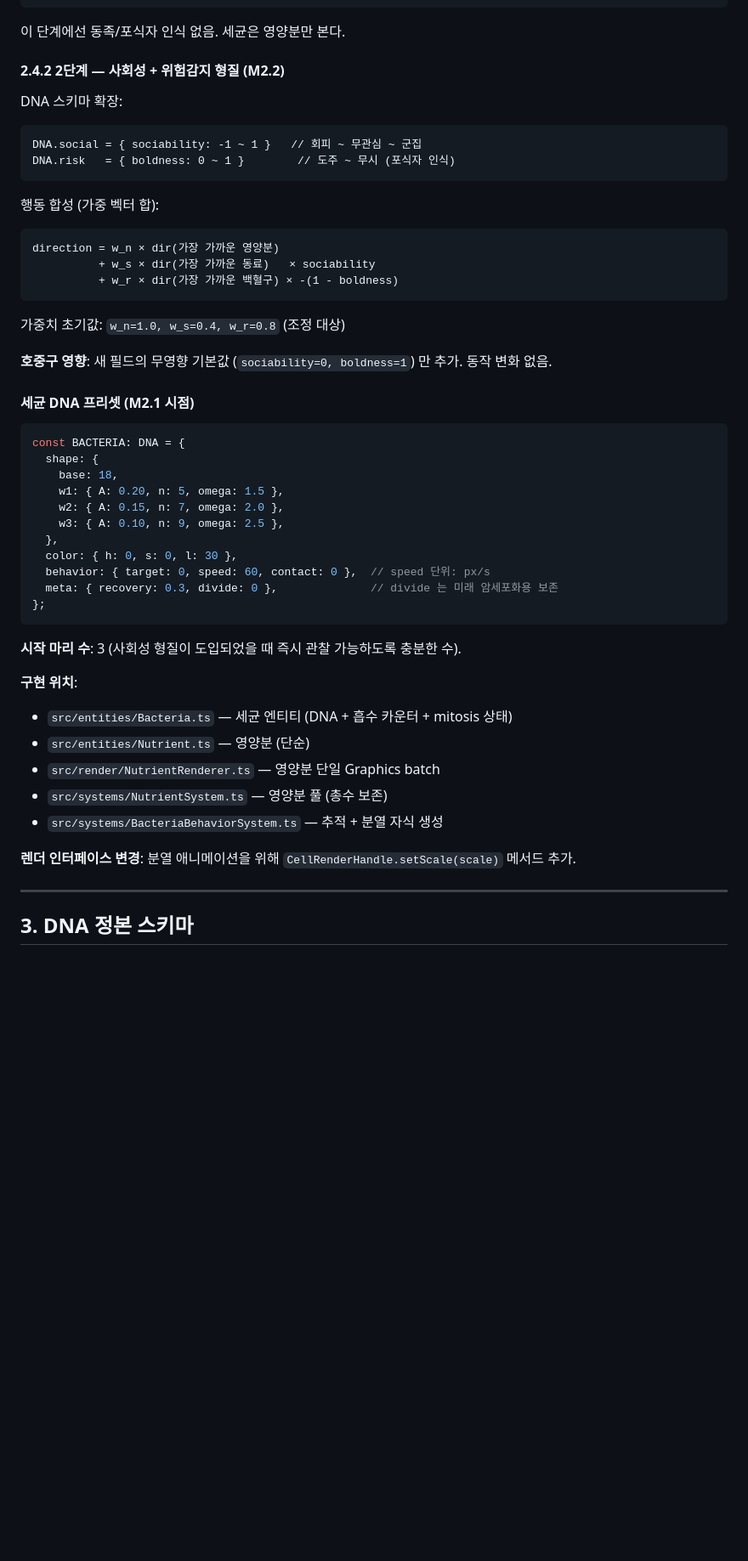
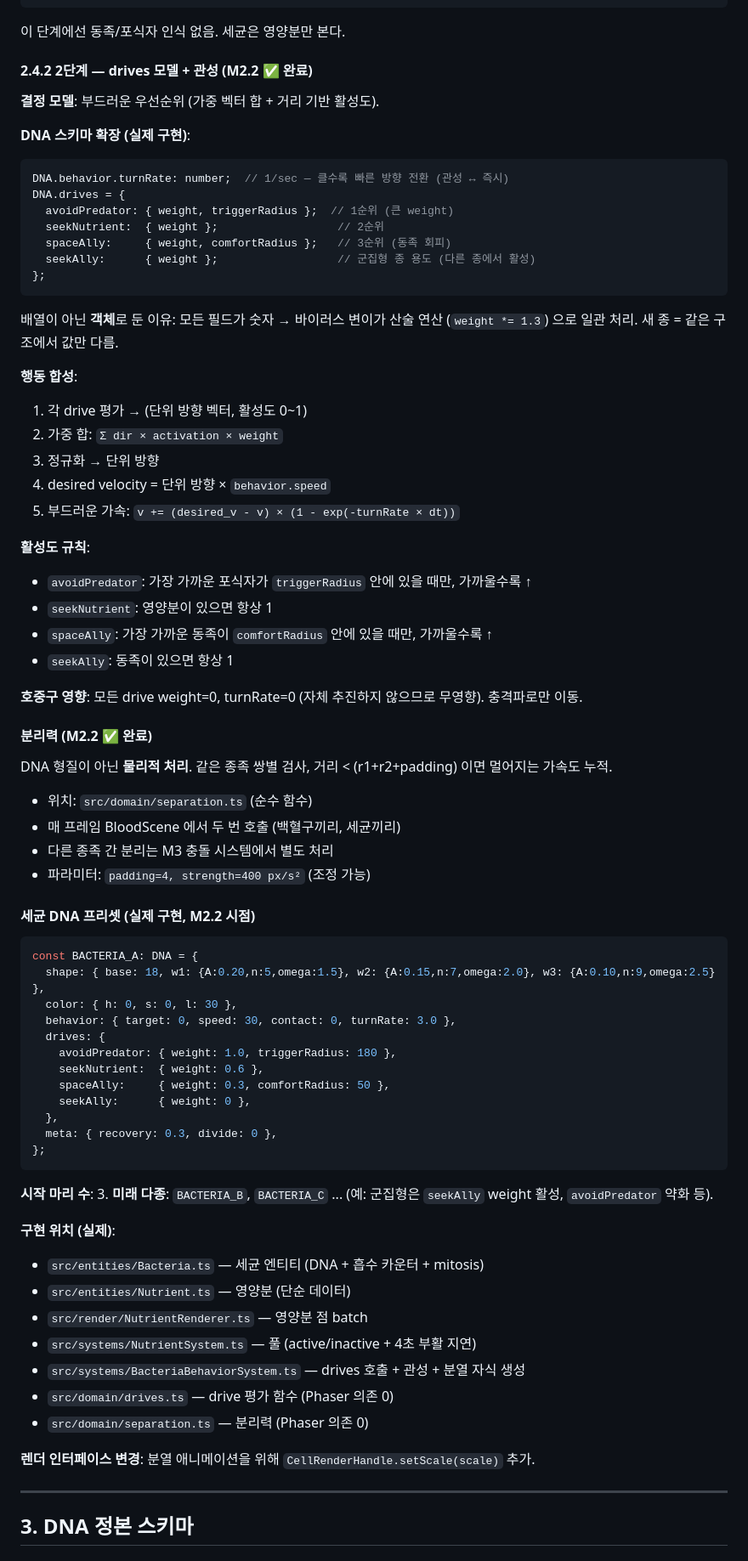
Before and after one commit to goalgle/imm_simulator, a Markdown page: docs/시스템_구현_기획서.md, the part around one of its changes. Shown at 85% size. GitHub-like rendering; blank space fills up the shorter version.

````diff
--- a/docs/시스템_구현_기획서.md
+++ b/docs/시스템_구현_기획서.md
@@ -202,50 +202,77 @@ interface CellRenderer {
 
 이 단계에선 동족/포식자 인식 없음. 세균은 영양분만 본다.
 
-#### 2.4.2 2단계 — 사회성 + 위험감지 형질 (M2.2)
+#### 2.4.2 2단계 — drives 모델 + 관성 (M2.2 ✅ 완료)
 
-DNA 스키마 확장:
-```
-DNA.social = { sociability: -1 ~ 1 }   // 회피 ~ 무관심 ~ 군집
-DNA.risk   = { boldness: 0 ~ 1 }        // 도주 ~ 무시 (포식자 인식)
-```
+**결정 모델**: 부드러운 우선순위 (가중 벡터 합 + 거리 기반 활성도).
 
-행동 합성 (가중 벡터 합):
-```
-direction = w_n × dir(가장 가까운 영양분)
-          + w_s × dir(가장 가까운 동료)   × sociability
-          + w_r × dir(가장 가까운 백혈구) × -(1 - boldness)
-```
-가중치 초기값: `w_n=1.0, w_s=0.4, w_r=0.8` (조정 대상)
-
-**호중구 영향**: 새 필드의 무영향 기본값 (`sociability=0, boldness=1`) 만 추가. 동작 변화 없음.
-
-#### 세균 DNA 프리셋 (M2.1 시점)
-
+**DNA 스키마 확장 (실제 구현)**:
 ```typescript
-const BACTERIA: DNA = {
-  shape: {
-    base: 18,
-    w1: { A: 0.20, n: 5, omega: 1.5 },
-    w2: { A: 0.15, n: 7, omega: 2.0 },
-    w3: { A: 0.10, n: 9, omega: 2.5 },
-  },
-  color: { h: 0, s: 0, l: 30 },
-  behavior: { target: 0, speed: 60, contact: 0 },  // speed 단위: px/s
-  meta: { recovery: 0.3, divide: 0 },              // divide 는 미래 암세포화용 보존
+DNA.behavior.turnRate: number;  // 1/sec — 클수록 빠른 방향 전환 (관성 ↔ 즉시)
+DNA.drives = {
+  avoidPredator: { weight, triggerRadius };  // 1순위 (큰 weight)
+  seekNutrient:  { weight };                  // 2순위
+  spaceAlly:     { weight, comfortRadius };   // 3순위 (동족 회피)
+  seekAlly:      { weight };                  // 군집형 종 용도 (다른 종에서 활성)
 };
 ```
 
-**시작 마리 수**: 3 (사회성 형질이 도입되었을 때 즉시 관찰 가능하도록 충분한 수).
+배열이 아닌 **객체**로 둔 이유: 모든 필드가 숫자 → 바이러스 변이가 산술 연산 (`weight *= 1.3`) 으로 일관 처리. 새 종 = 같은 구조에서 값만 다름.
 
-**구현 위치**:
-- `src/entities/Bacteria.ts` — 세균 엔티티 (DNA + 흡수 카운터 + mitosis 상태)
-- `src/entities/Nutrient.ts` — 영양분 (단순)
-- `src/render/NutrientRenderer.ts` — 영양분 단일 Graphics batch
-- `src/systems/NutrientSystem.ts` — 영양분 풀 (총수 보존)
-- `src/systems/BacteriaBehaviorSystem.ts` — 추적 + 분열 자식 생성
+**행동 합성**:
+1. 각 drive 평가 → (단위 방향 벡터, 활성도 0~1)
+2. 가중 합: `Σ dir × activation × weight`
+3. 정규화 → 단위 방향
+4. desired velocity = 단위 방향 × `behavior.speed`
+5. 부드러운 가속: `v += (desired_v - v) × (1 - exp(-turnRate × dt))`
 
-**렌더 인터페이스 변경**: 분열 애니메이션을 위해 `CellRenderHandle.setScale(scale)` 메서드 추가.
+**활성도 규칙**:
+- `avoidPredator`: 가장 가까운 포식자가 `triggerRadius` 안에 있을 때만, 가까울수록 ↑
+- `seekNutrient`: 영양분이 있으면 항상 1
+- `spaceAlly`: 가장 가까운 동족이 `comfortRadius` 안에 있을 때만, 가까울수록 ↑
+- `seekAlly`: 동족이 있으면 항상 1
+
+**호중구 영향**: 모든 drive weight=0, turnRate=0 (자체 추진하지 않으므로 무영향). 충격파로만 이동.
+
+#### 분리력 (M2.2 ✅ 완료)
+
+DNA 형질이 아닌 **물리적 처리**. 같은 종족 쌍별 검사, 거리 < (r1+r2+padding) 이면 멀어지는 가속도 누적.
+
+- 위치: `src/domain/separation.ts` (순수 함수)
+- 매 프레임 BloodScene 에서 두 번 호출 (백혈구끼리, 세균끼리)
+- 다른 종족 간 분리는 M3 충돌 시스템에서 별도 처리
+- 파라미터: `padding=4, strength=400 px/s²` (조정 가능)
+
+#### 세균 DNA 프리셋 (실제 구현, M2.2 시점)
+
+```typescript
+const BACTERIA_A: DNA = {
+  shape: { base: 18, w1: {A:0.20,n:5,omega:1.5}, w2: {A:0.15,n:7,omega:2.0}, w3: {A:0.10,n:9,omega:2.5} },
+  color: { h: 0, s: 0, l: 30 },
+  behavior: { target: 0, speed: 30, contact: 0, turnRate: 3.0 },
+  drives: {
+    avoidPredator: { weight: 1.0, triggerRadius: 180 },
+    seekNutrient:  { weight: 0.6 },
+    spaceAlly:     { weight: 0.3, comfortRadius: 50 },
+    seekAlly:      { weight: 0 },
+  },
+  meta: { recovery: 0.3, divide: 0 },
+};
+```
+
+**시작 마리 수**: 3.
+**미래 다종**: `BACTERIA_B`, `BACTERIA_C` ... (예: 군집형은 `seekAlly` weight 활성, `avoidPredator` 약화 등).
+
+**구현 위치 (실제)**:
+- `src/entities/Bacteria.ts` — 세균 엔티티 (DNA + 흡수 카운터 + mitosis)
+- `src/entities/Nutrient.ts` — 영양분 (단순 데이터)
+- `src/render/NutrientRenderer.ts` — 영양분 점 batch
+- `src/systems/NutrientSystem.ts` — 풀 (active/inactive + 4초 부활 지연)
+- `src/systems/BacteriaBehaviorSystem.ts` — drives 호출 + 관성 + 분열 자식 생성
+- `src/domain/drives.ts` — drive 평가 함수 (Phaser 의존 0)
+- `src/domain/separation.ts` — 분리력 (Phaser 의존 0)
+
+**렌더 인터페이스 변경**: 분열 애니메이션을 위해 `CellRenderHandle.setScale(scale)` 추가.
 
 ---
 
````
Also changed, not shown: other parts of docs/시스템_구현_기획서.md (+39 -23 lines).
